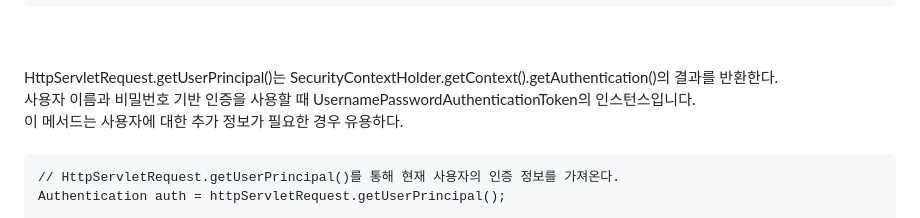
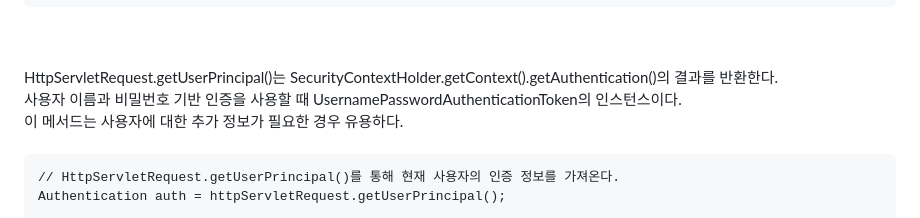
Before and after one commit to HorsepowerJoe/taco-cloud, a Markdown page: README.md, the part around the change. Drawn GitHub-style.

```diff
--- a/README.md
+++ b/README.md
@@ -87,7 +87,7 @@ String lastName = userDetails.getLastName();
 <br />
 <br />
 HttpServletRequest.getUserPrincipal()는 SecurityContextHolder.getContext().getAuthentication()의 결과를 반환한다.<br />
-사용자 이름과 비밀번호 기반 인증을 사용할 때 UsernamePasswordAuthenticationToken의 인스턴스입니다.<br />
+사용자 이름과 비밀번호 기반 인증을 사용할 때 UsernamePasswordAuthenticationToken의 인스턴스이다.<br />
 이 메서드는 사용자에 대한 추가 정보가 필요한 경우 유용하다.<br />
 <br />
 
```
